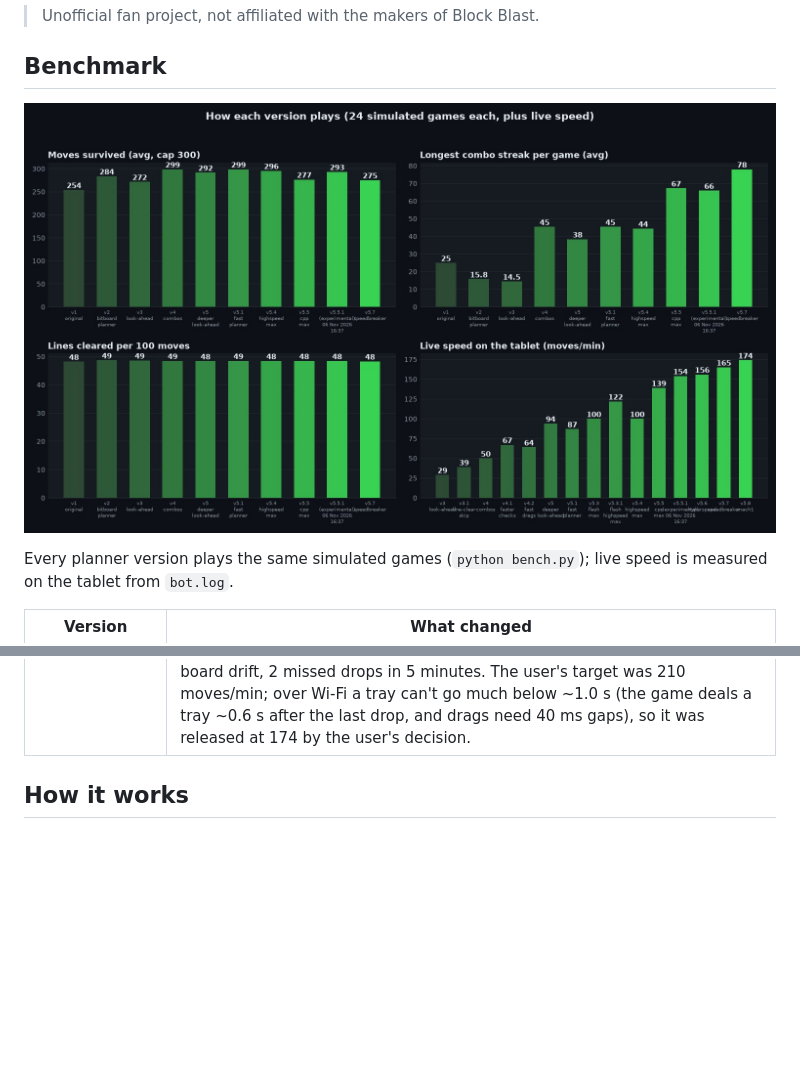
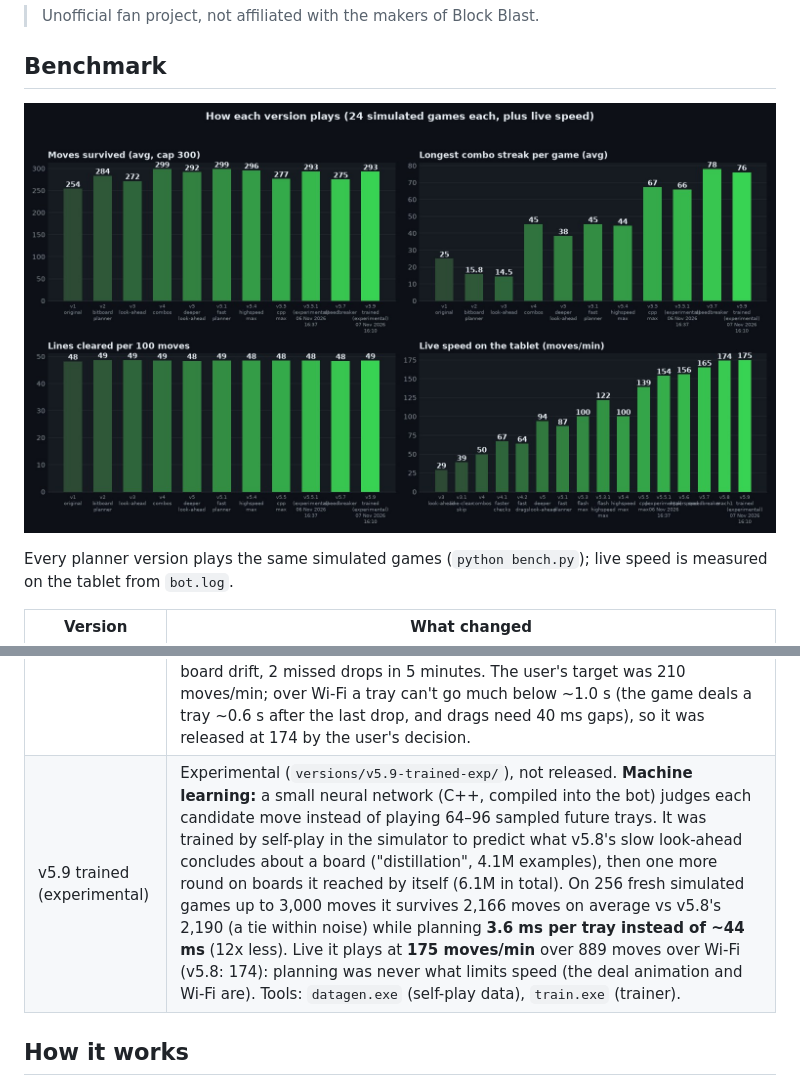
Before and after one commit to TerminalDev-1/blockblast-bot, a Markdown page: README.md, 2 parts joined by grey strips. GitHub-like rendering; pictures changed too: benchmark.jpg; blank space fills up the shorter version.

Commit message:
Benchmark and README: add v5.9 trained (experimental)
Co-Authored-By: Claude Opus 5.5 <noreply@anthropic.com>

```diff
--- a/README.md
+++ b/README.md
@@ -31,6 +31,7 @@ Every planner version plays the same simulated games (`python bench.py`); live s
 | v5.6 hyperspeed | v5.5.1's survival planner with a faster play loop (released by the user; the experimental label dropped on release). Drags no longer slow down for the rest of the run after one miss (v5.5.1 had drifted to 0.21 s drags, ~120 moves/min, after an hour); 70 ms drags, 30 ms between drags; a tray's first drops go straight after each other and the last drop's check verifies the whole board; a stuck touch is released automatically. **156 moves/min** over 757 live moves, 1 board correction. The user's target for it was 170; it was released at 156 by the user's decision. A game with v5.5.1/v5.6 reached a new best score of 2,976,894 (previous best 809,192). |
 | v5.7 speedbreaker | Released (`versions/v5.7-speedbreaker/`). **Faster loop:** after a tray's last drop it checks the board at once and then watches only the tray (small frames that arrive much faster) until the new pieces are certain, instead of a blind wait; a missed drop (piece still in the tray) is spotted in ~0.1 s; 45 ms drags with 15 ms between them; a piece the game is still holding is released at once; full-screen ads inside the game are recognised (and closed when they allow it); the all-clear celebration on an emptied board no longer looks like a full board; game-over, menu and unknown screens are re-checked every 0.3–1 s instead of 3–10 s. A new tray is accepted only when three frames in a row agree (a faster two-frame version ran at **211 moves/min** but once misread a growing tray as three 3x3s and lost a game). **165 moves/min** live over Wi-Fi with that safe check (v5.6: 156); USB frames come faster. **Smarter:** board-scoring weights tuned in the simulator (smooth edges and no holes count more, raw empty space less): on 64 fresh games up to 3,000 moves it survived 2,090 moves on average vs 1,788 with v5.6's weights, 28 vs 23 games lasting all 3,000 moves. On short games it is level (96 games capped at 300: 89 vs 90 reach the cap; the chart's 24 games show 20 vs 23, within noise). Longest combo streak on the chart: 78, the best of any version. The user's target was 200 moves/min; released at 165 by the user's decision. |
 | v5.8 mach1 | Released (`versions/v5.8-mach1/`), same planner as v5.7; all about speed over Wi-Fi. A tray's drags go to the tablet in one command (40 ms apart, the gap the game needs between a drop and the next drag; shorter gaps made pieces bounce back); a new tray is accepted when two frames agree but never earlier than 0.5 s after the last drop (half-grown pieces once fooled a faster check); the result screen and menu are acted on at once (no 3 s pause before a new game). Board-picture drift fixed (also in v5.7): each new tray's board is checked against the screen, lines expected to clear are re-checked after 1.6 s, and 4+ unexpected blocks trigger a careful re-read (1–3 are combo text). **174 moves/min** over 834 live moves over Wi-Fi (v5.7: 165), 0 board drift, 2 missed drops in 5 minutes. The user's target was 210 moves/min; over Wi-Fi a tray can't go much below ~1.0 s (the game deals a tray ~0.6 s after the last drop, and drags need 40 ms gaps), so it was released at 174 by the user's decision. |
+| v5.9 trained (experimental) | Experimental (`versions/v5.9-trained-exp/`), not released. **Machine learning:** a small neural network (C++, compiled into the bot) judges each candidate move instead of playing 64–96 sampled future trays. It was trained by self-play in the simulator to predict what v5.8's slow look-ahead concludes about a board ("distillation", 4.1M examples), then one more round on boards it reached by itself (6.1M in total). On 256 fresh simulated games up to 3,000 moves it survives 2,166 moves on average vs v5.8's 2,190 (a tie within noise) while planning **3.6 ms per tray instead of ~44 ms** (12x less). Live it plays at **175 moves/min** over 889 moves over Wi-Fi (v5.8: 174): planning was never what limits speed (the deal animation and Wi-Fi are). Tools: `datagen.exe` (self-play data), `train.exe` (trainer). |
 
 ## How it works
 
```
Also changed, not shown: next-checkpoint.md (+3 -0 lines), 2 other files.
